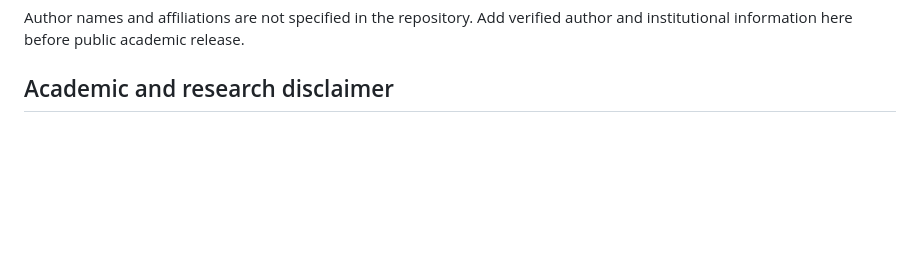
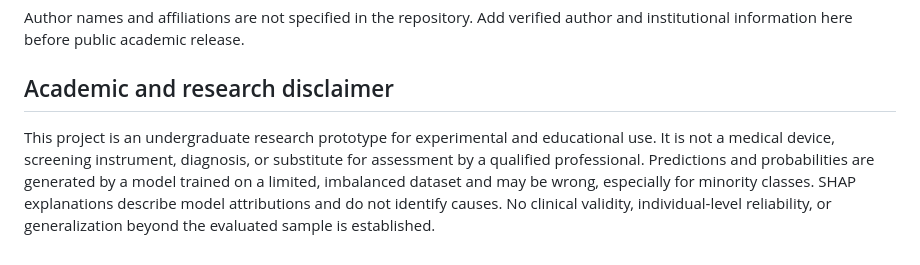
Before and after one commit to ISURUNIMESH/stress-prediction-xai, a Markdown page: README.md, the part around the change. Rendered like a GitHub page; blank space fills up the shorter version.

Commit message:
Include academic and research disclaimer in README
Added a disclaimer regarding the project's use and limitations.

```diff
--- a/README.md
+++ b/README.md
@@ -323,3 +323,5 @@ No preferred citation metadata (such as a DOI, publication, or complete author l
 Author names and affiliations are not specified in the repository. Add verified author and institutional information here before public academic release.
 
 ## Academic and research disclaimer
+
+This project is an undergraduate research prototype for experimental and educational use. It is not a medical device, screening instrument, diagnosis, or substitute for assessment by a qualified professional. Predictions and probabilities are generated by a model trained on a limited, imbalanced dataset and may be wrong, especially for minority classes. SHAP explanations describe model attributions and do not identify causes. No clinical validity, individual-level reliability, or generalization beyond the evaluated sample is established.
```
